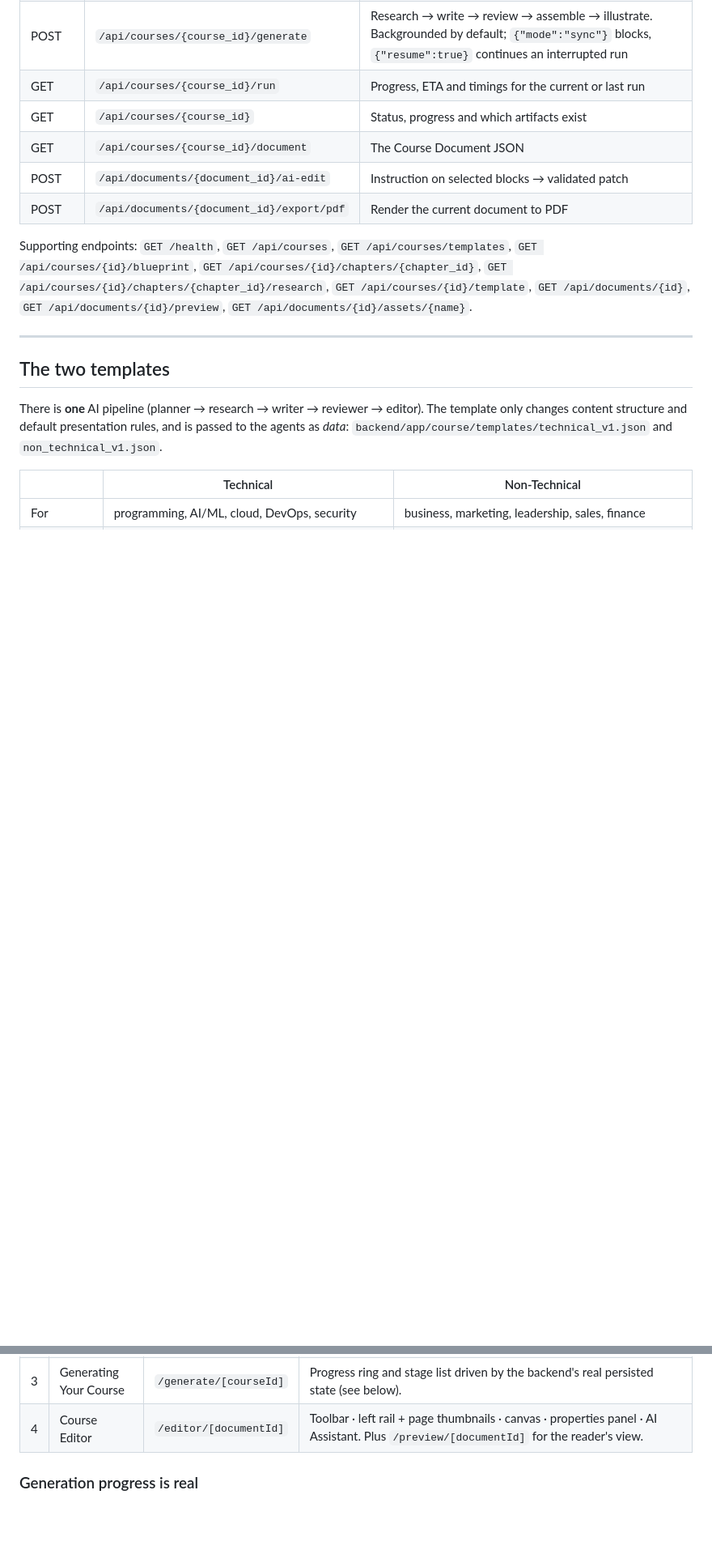
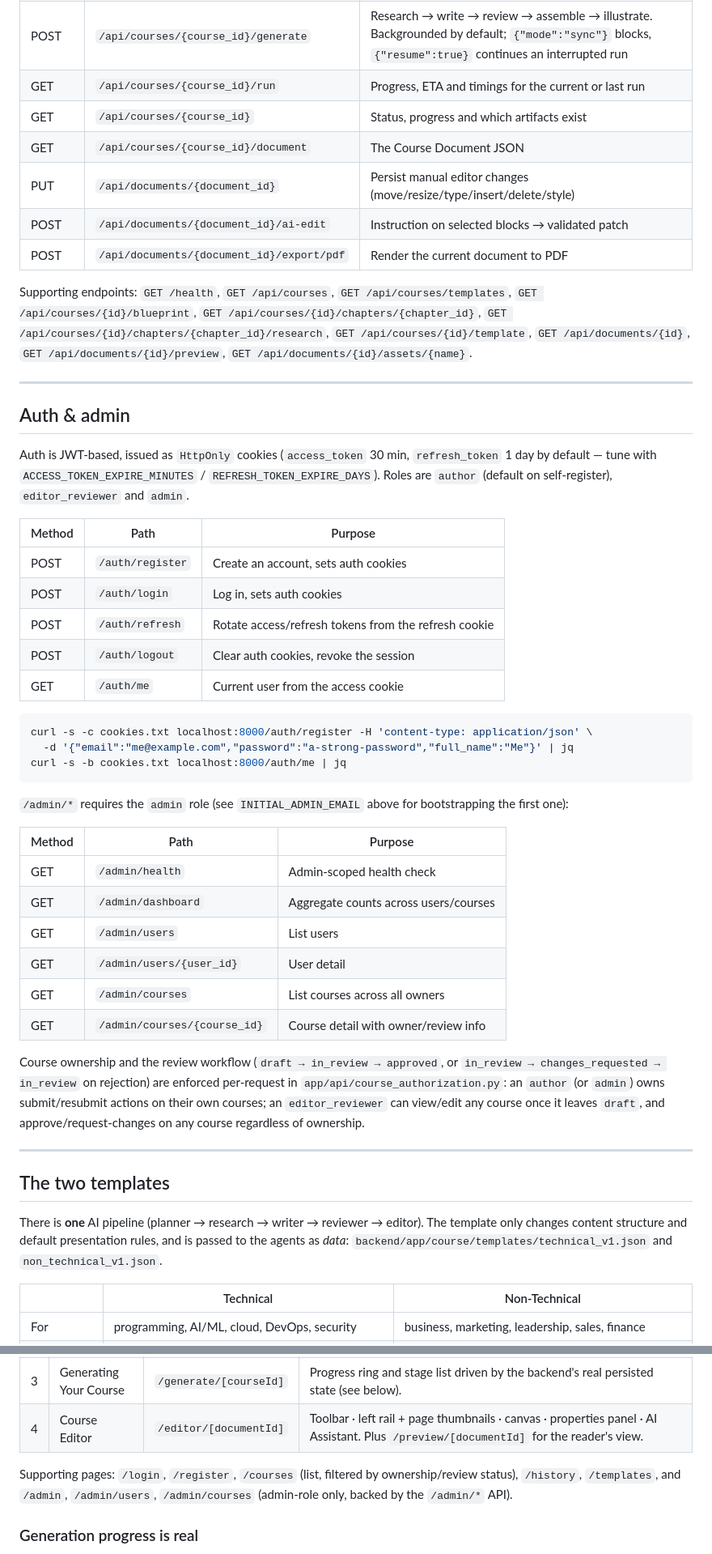
Before and after one commit to shrajik/course-generator, a Markdown page: README.md, 2 parts joined by grey strips. Shown at 81% size. GitHub-like rendering; blank space fills up the shorter version.

````diff
--- a/README.md
+++ b/README.md
@@ -130,6 +174,7 @@ rendered from — much faster than re-exporting while you iterate on styling.
 | GET | `/api/courses/{course_id}/run` | Progress, ETA and timings for the current or last run |
 | GET | `/api/courses/{course_id}` | Status, progress and which artifacts exist |
 | GET | `/api/courses/{course_id}/document` | The Course Document JSON |
+| PUT | `/api/documents/{document_id}` | Persist manual editor changes (move/resize/type/insert/delete/style) |
 | POST | `/api/documents/{document_id}/ai-edit` | Instruction on selected blocks → validated patch |
 | POST | `/api/documents/{document_id}/export/pdf` | Render the current document to PDF |
 
@@ -137,6 +182,45 @@ Supporting endpoints: `GET /health`, `GET /api/courses`, `GET /api/courses/templ
 `GET /api/courses/{id}/blueprint`, `GET /api/courses/{id}/chapters/{chapter_id}`,
 `GET /api/courses/{id}/chapters/{chapter_id}/research`, `GET /api/courses/{id}/template`,
 `GET /api/documents/{id}`, `GET /api/documents/{id}/preview`, `GET /api/documents/{id}/assets/{name}`.
+
+---
+
+## Auth & admin
+
+Auth is JWT-based, issued as `HttpOnly` cookies (`access_token` 30 min, `refresh_token` 1 day by default —
+tune with `ACCESS_TOKEN_EXPIRE_MINUTES` / `REFRESH_TOKEN_EXPIRE_DAYS`). Roles are `author` (default on
+self-register), `editor_reviewer` and `admin`.
+
+| Method | Path | Purpose |
+| --- | --- | --- |
+| POST | `/auth/register` | Create an account, sets auth cookies |
+| POST | `/auth/login` | Log in, sets auth cookies |
+| POST | `/auth/refresh` | Rotate access/refresh tokens from the refresh cookie |
+| POST | `/auth/logout` | Clear auth cookies, revoke the session |
+| GET | `/auth/me` | Current user from the access cookie |
+
+```bash
+curl -s -c cookies.txt localhost:8000/auth/register -H 'content-type: application/json' \
+  -d '{"email":"me@example.com","password":"a-strong-password","full_name":"Me"}' | jq
+curl -s -b cookies.txt localhost:8000/auth/me | jq
+```
+
+`/admin/*` requires the `admin` role (see `INITIAL_ADMIN_EMAIL` above for bootstrapping the first one):
+
+| Method | Path | Purpose |
+| --- | --- | --- |
+| GET | `/admin/health` | Admin-scoped health check |
+| GET | `/admin/dashboard` | Aggregate counts across users/courses |
+| GET | `/admin/users` | List users |
+| GET | `/admin/users/{user_id}` | User detail |
+| GET | `/admin/courses` | List courses across all owners |
+| GET | `/admin/courses/{course_id}` | Course detail with owner/review info |
+
+Course ownership and the review workflow (`draft → in_review → approved`, or `in_review →
+changes_requested → in_review` on rejection) are enforced per-request in `app/api/course_authorization.py`:
+an `author` (or `admin`) owns submit/resubmit actions on their own courses; an `editor_reviewer` can
+view/edit any course once it leaves `draft`, and approve/request-changes on any course regardless of
+ownership.
 
 ---
 
@@ -318,6 +409,10 @@ Four screens, nothing else — no dashboard, no auth, no extra product pages.
 | 2 | Customize Table of Contents | `/toc` | Chapters + sections: expand, add, rename (double-click), delete, drag-and-drop reorder. Summary counts and estimates come from the outline being edited. **Improve with AI** shows the backend's suggestions with Apply / Cancel — your TOC is never overwritten silently. **Generate Course** creates the course and starts the pipeline. |
 | 3 | Generating Your Course | `/generate/[courseId]` | Progress ring and stage list driven by the backend's real persisted state (see below). |
 | 4 | Course Editor | `/editor/[documentId]` | Toolbar · left rail + page thumbnails · canvas · properties panel · AI Assistant. Plus `/preview/[documentId]` for the reader's view. |
+
+Supporting pages: `/login`, `/register`, `/courses` (list, filtered by ownership/review status),
+`/history`, `/templates`, and `/admin`, `/admin/users`, `/admin/courses` (admin-role only, backed by the
+`/admin/*` API).
 
 ### Generation progress is real
 
````
Also changed, not shown: other parts of README.md (+63 -17 lines).
